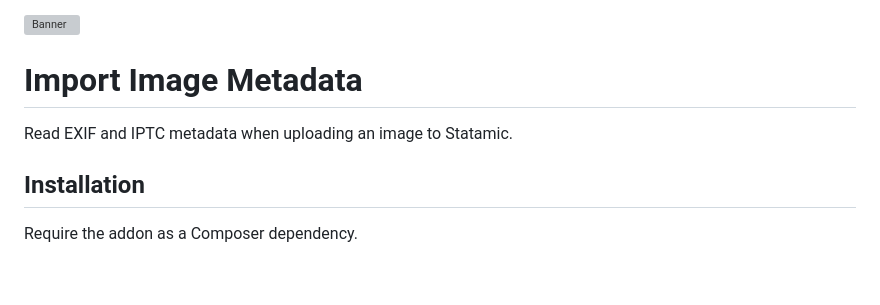
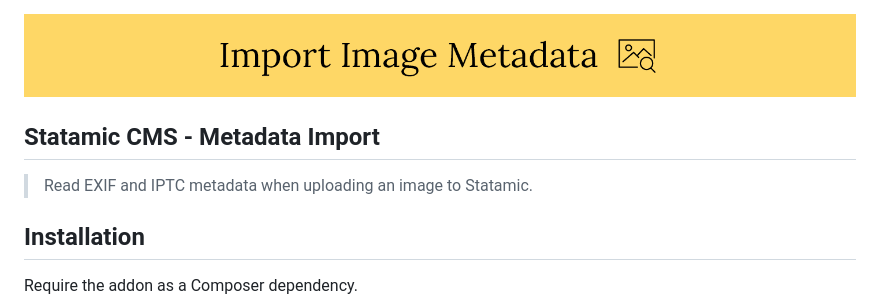
Before and after one commit to heidkaemper/statamic-import-image-metadata, a Markdown page: README.md, the part around the change. GitHub-like rendering; pictures changed too: banner.png (added); blank space fills up the shorter version; grey boxes are pictures that could not be loaded.

Commit message:
add banner

```diff
--- a/README.md
+++ b/README.md
@@ -2,11 +2,11 @@
 
 ![Banner](./banner.png)
 
-# Import Image Metadata
+## Statamic CMS - Metadata Import
 
 <!-- /statamic:hide -->
 
-Read EXIF and IPTC metadata when uploading an image to Statamic.
+> Read EXIF and IPTC metadata when uploading an image to Statamic.
 
 ## Installation
 
```
